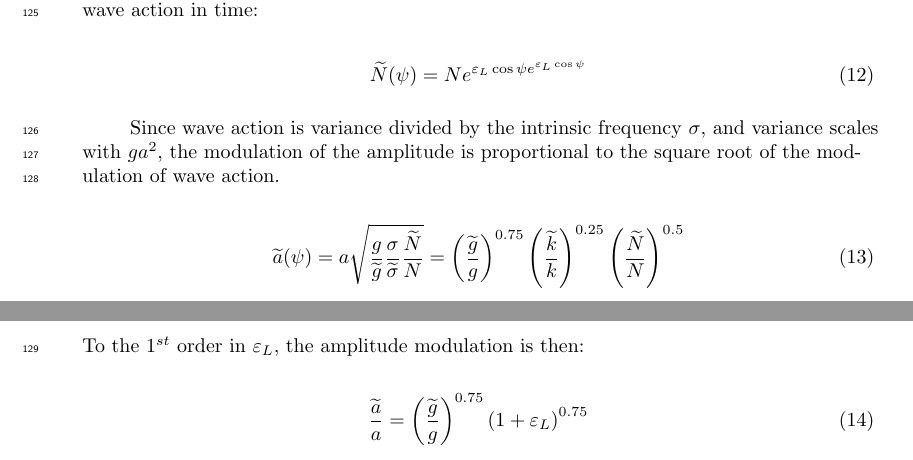
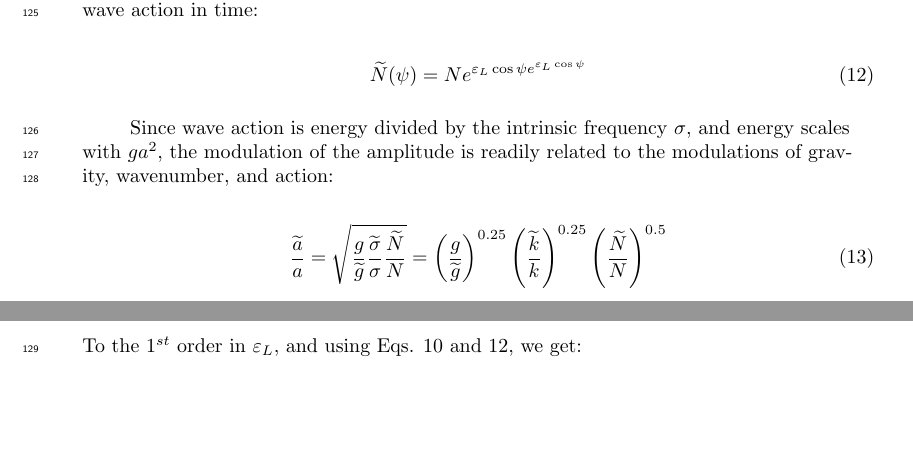
Before and after one commit to wavesgroup/wave-modulation-paper, a LaTeX document (paper/paper.tex): two parts of pages 5 and 6 of 14, joined at a grey line, cut so that both start at the same text, the shorter picture padded with empty space. Compiled offline with pdfLaTeX.

Commit message:
Fix amplitude calculation in the paper, again

```diff
--- a/paper/paper.tex
+++ b/paper/paper.tex
@@ -286,27 +286,28 @@ dropping the non-linear terms in the wave action balance equation
 \widetilde{N}(\psi) = N e^{\varepsilon_L \cos{\psi} e^{\varepsilon_L \cos{\psi}}}
 \end{equation}
 
-Since wave action is variance divided by the intrinsic frequency $\sigma$,
-and variance scales with $ga^2$, the modulation of the amplitude is proportional
-to the square root of the modulation of wave action.
+Since wave action is energy divided by the intrinsic frequency $\sigma$,
+and energy scales with $ga^2$, the modulation of the amplitude is readily
+related to the modulations of gravity, wavenumber, and action:
 
 \begin{equation}
 \label{eq:wave_amplitude_modulation}
-\widetilde{a}(\psi) = a \sqrt{
+\dfrac{\widetilde{a}}{a} = \sqrt{
   \dfrac{g}{\widetilde{g}}
-  \dfrac{\sigma}{\widetilde{\sigma}}
+  \dfrac{\widetilde{\sigma}}{\sigma}
   \dfrac{\widetilde{N}}{N}}
 =
-  \left( \dfrac{\widetilde{g}}{g} \right)^{0.75}
+  \left( \dfrac{g}{\widetilde{g}} \right)^{0.25}
   \left( \dfrac{\widetilde{k}}{k} \right)^{0.25}
   \left( \dfrac{\widetilde{N}}{N} \right)^{0.5}
 \end{equation}
-To the 1$^{st}$ order in $\varepsilon_L$, the amplitude modulation is then:
+To the 1$^{st}$ order in $\varepsilon_L$, and using Eqs. \ref{eq:k_short_exact}
+and \ref{eq:wave_action_modulation}, we get:
 
 \begin{equation}
 \label{eq:wave_amplitude_modulation_order1}
 \dfrac{\widetilde{a}}{a} =
-  \left( \dfrac{\widetilde{g}}{g} \right)^{0.75}
+  \left( \dfrac{g}{\widetilde{g}} \right)^{0.25}
   \left( 1 + \varepsilon_L \right)^{0.75}
 \end{equation}
 
```
Also changed, not shown: paper/paper.tex (2 more changed lines).
